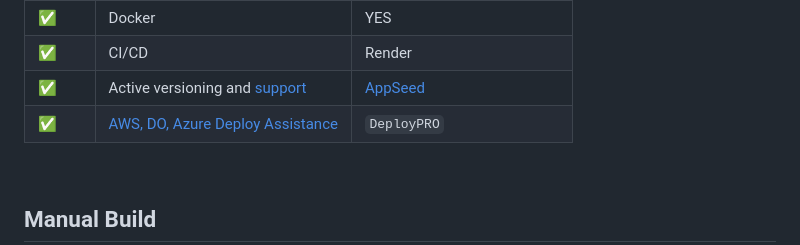
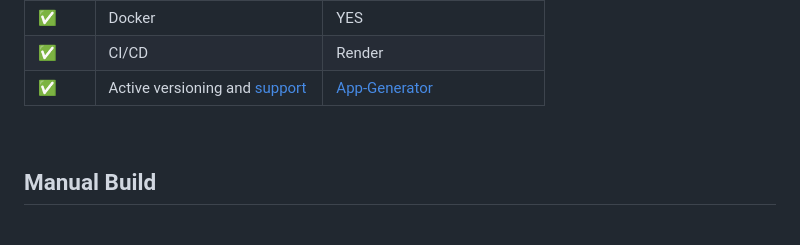
Before and after one commit to app-generator/rocket-ecommerce, a Markdown page: README.md, the part around the change. GitHub-like rendering; blank space fills up the shorter version.

```diff
--- a/README.md
+++ b/README.md
@@ -57,8 +57,7 @@
 | ✅ | Transactions Tracking | YES |
 | ✅ | Docker | YES |
 | ✅ | CI/CD | Render |
-| ✅  | Active versioning and [support]() | [AppSeed](https://appseed.us/) |
-| ✅  | [AWS, DO, Azure Deploy Assistance](https://deploypro.dev/)   | `DeployPRO` |
+| ✅  | Active versioning and [support]() | [App-Generator](https://app-generator.dev) |
 
 <br />
 
```
